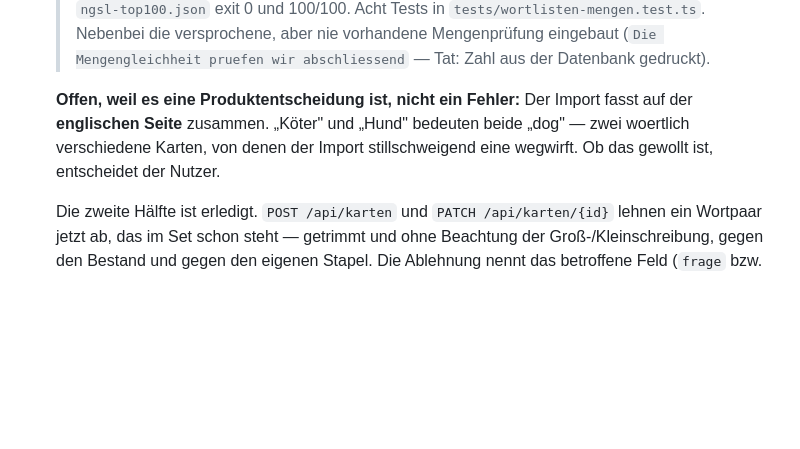
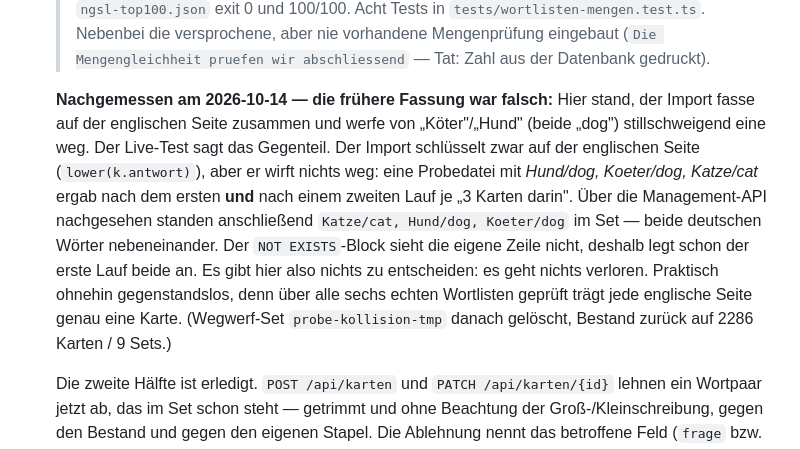
Before and after one commit to croissant1qp1-hue/lexio, a Markdown page: OFFENE-PUNKTE.md, the part around the change. Rendered like a GitHub page; blank space fills up the shorter version.

```diff
--- a/OFFENE-PUNKTE.md
+++ b/OFFENE-PUNKTE.md
@@ -881,11 +881,20 @@ an bestehendem Code ist, sondern Absicherung:
    > vorhandene Mengenprüfung eingebaut (`Die Mengengleichheit pruefen wir
    > abschliessend` — Tat: Zahl aus der Datenbank gedruckt).
 
-   **Offen, weil es eine Produktentscheidung ist, nicht ein Fehler:**
-   Der Import fasst auf der **englischen Seite** zusammen. „Köter" und „Hund"
-   bedeuten beide „dog" — zwei woertlich verschiedene Karten, von denen der
-   Import stillschweigend eine wegwirft. Ob das gewollt ist, entscheidet der
-   Nutzer.
+   **Nachgemessen am 2026-10-14 — die frühere Fassung war falsch:**
+   Hier stand, der Import fasse auf der englischen Seite zusammen und werfe von
+   „Köter"/„Hund" (beide „dog") stillschweigend eine weg. Der Live-Test sagt
+   das Gegenteil. Der Import schlüsselt zwar auf der englischen Seite
+   (`lower(k.antwort)`), aber er wirft nichts weg: eine Probedatei mit
+   *Hund/dog, Koeter/dog, Katze/cat* ergab nach dem ersten **und** nach einem
+   zweiten Lauf je „3 Karten darin". Über die Management-API nachgesehen standen
+   anschließend `Katze/cat, Hund/dog, Koeter/dog` im Set — beide deutschen
+   Wörter nebeneinander. Der `NOT EXISTS`-Block sieht die eigene Zeile nicht,
+   deshalb legt schon der erste Lauf beide an. Es gibt hier also nichts zu
+   entscheiden: es geht nichts verloren. Praktisch ohnehin gegenstandslos, denn
+   über alle sechs echten Wortlisten geprüft trägt jede englische Seite genau
+   eine Karte. (Wegwerf-Set `probe-kollision-tmp` danach gelöscht, Bestand
+   zurück auf 2286 Karten / 9 Sets.)
 
    Die zweite Hälfte ist erledigt. `POST /api/karten` und `PATCH
    /api/karten/{id}` lehnen ein Wortpaar jetzt ab, das im Set schon steht —
```
Also changed, not shown: LEXIO-PLAN.md (+11 -0 lines).
